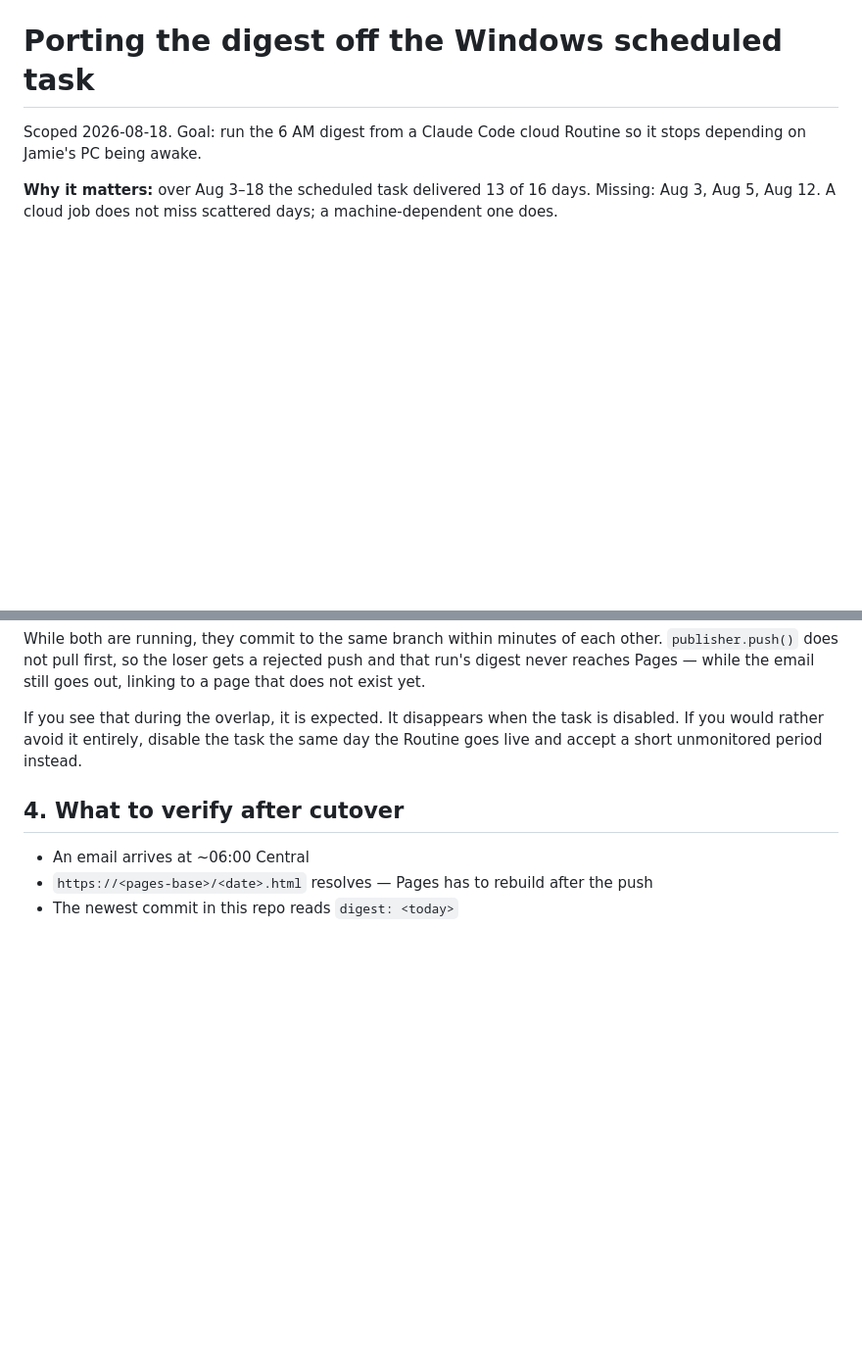
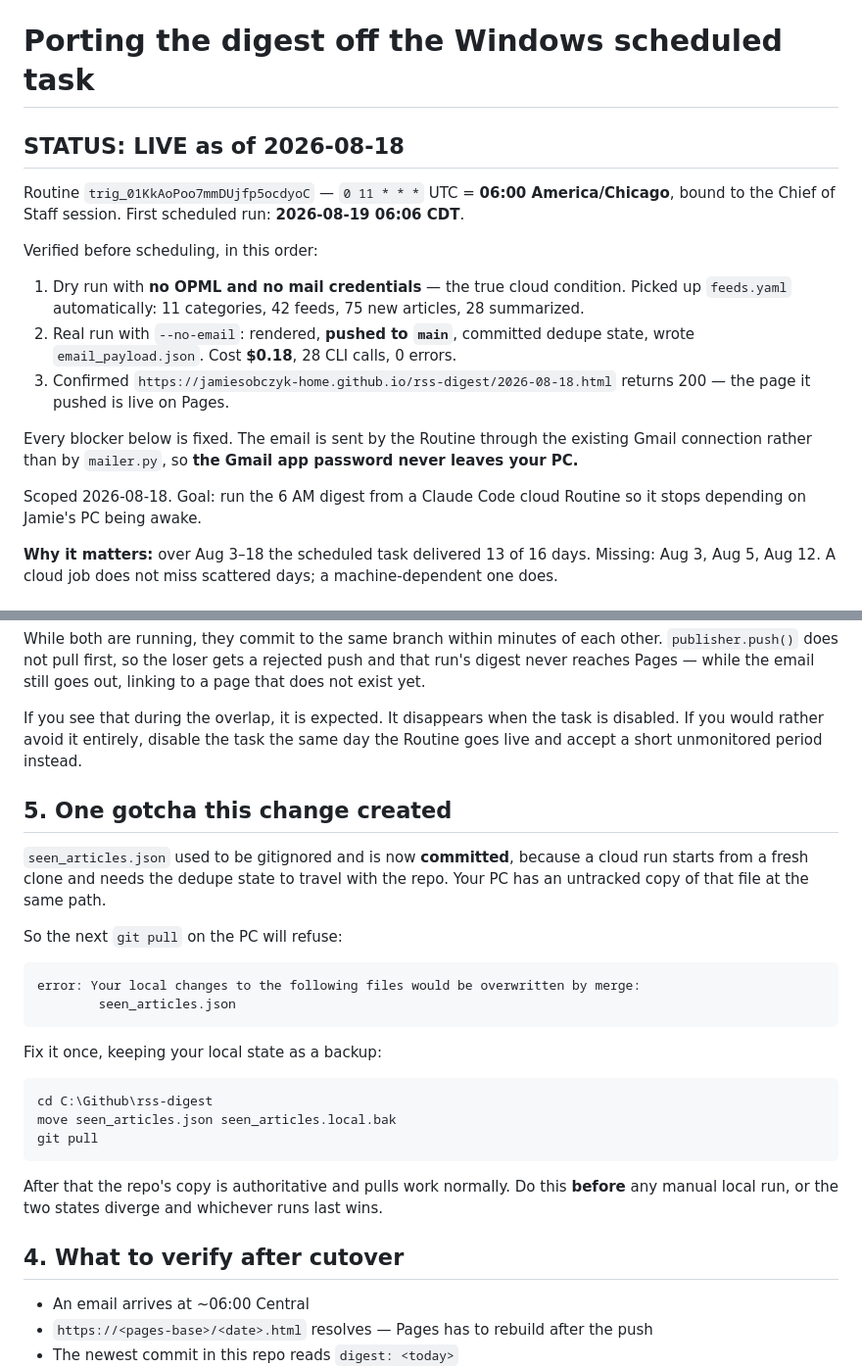
Before and after one commit to jamiesobczyk-home/rss-digest, a Markdown page: PORT-TO-ROUTINE.md, 2 parts joined by grey strips. Shown at 98% size. Drawn GitHub-style; blank space fills up the shorter version.

Commit message:
Record the Routine as live, and the pull gotcha it creates
Routine trig_01KkAoPoo7mmDUjfp5ocdyoC runs 06:00 America/Chicago, first
firing 2026-08-19. Verified in three steps before scheduling: a dry run
with no OPML and no mail credentials, a real run that pushed and
committed state, and a check that the published page returns 200 on
Pages.

Also documents a gotcha the port introduces. seen_articles.json is now
committed, and the PC has an untracked copy at the same path, so the
next git pull there refuses to overwrite it. Records the one-time fix,
keeping the local file as a backup.

Co-Authored-By: Claude Opus 5 <noreply@anthropic.com>
Claude-Session: https://claude.ai/code/session_01T7yTE4oWijMEqQYkaeTgpy

````diff
--- a/PORT-TO-ROUTINE.md
+++ b/PORT-TO-ROUTINE.md
@@ -1,4 +1,22 @@
 # Porting the digest off the Windows scheduled task
+
+## STATUS: LIVE as of 2026-08-18
+
+Routine `trig_01KkAoPoo7mmDUjfp5ocdyoC` — `0 11 * * *` UTC = **06:00 America/Chicago**,
+bound to the Chief of Staff session. First scheduled run: **2026-08-19 06:06 CDT**.
+
+Verified before scheduling, in this order:
+1. Dry run with **no OPML and no mail credentials** — the true cloud condition.
+   Picked up `feeds.yaml` automatically: 11 categories, 42 feeds, 75 new
+   articles, 28 summarized.
+2. Real run with `--no-email`: rendered, **pushed to `main`**, committed dedupe
+   state, wrote `email_payload.json`. Cost **$0.18**, 28 CLI calls, 0 errors.
+3. Confirmed `https://jamiesobczyk-home.github.io/rss-digest/2026-08-18.html`
+   returns 200 — the page it pushed is live on Pages.
+
+Every blocker below is fixed. The email is sent by the Routine through the
+existing Gmail connection rather than by `mailer.py`, so **the Gmail app password
+never leaves your PC.**
 
 Scoped 2026-08-18. Goal: run the 6 AM digest from a Claude Code cloud Routine so
 it stops depending on Jamie's PC being awake.
@@ -261,6 +279,31 @@ If you see that during the overlap, it is expected. It disappears when the task
 is disabled. If you would rather avoid it entirely, disable the task the same day
 the Routine goes live and accept a short unmonitored period instead.
 
+## 5. One gotcha this change created
+
+`seen_articles.json` used to be gitignored and is now **committed**, because a
+cloud run starts from a fresh clone and needs the dedupe state to travel with the
+repo. Your PC has an untracked copy of that file at the same path.
+
+So the next `git pull` on the PC will refuse:
+
+```
+error: Your local changes to the following files would be overwritten by merge:
+        seen_articles.json
+```
+
+Fix it once, keeping your local state as a backup:
+
+```powershell
+cd C:\Github\rss-digest
+move seen_articles.json seen_articles.local.bak
+git pull
+```
+
+After that the repo's copy is authoritative and pulls work normally. Do this
+**before** any manual local run, or the two states diverge and whichever runs
+last wins.
+
 ## 4. What to verify after cutover
 
 - An email arrives at ~06:00 Central
````
